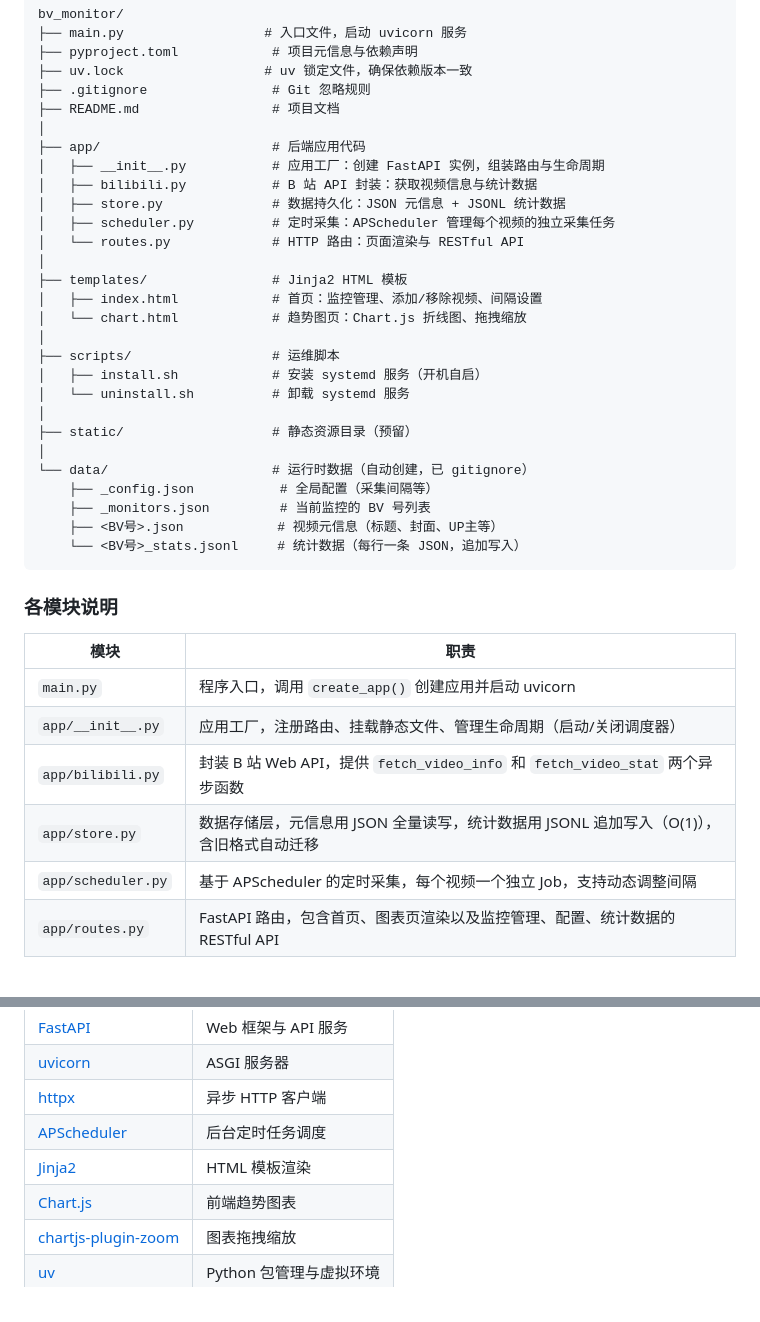
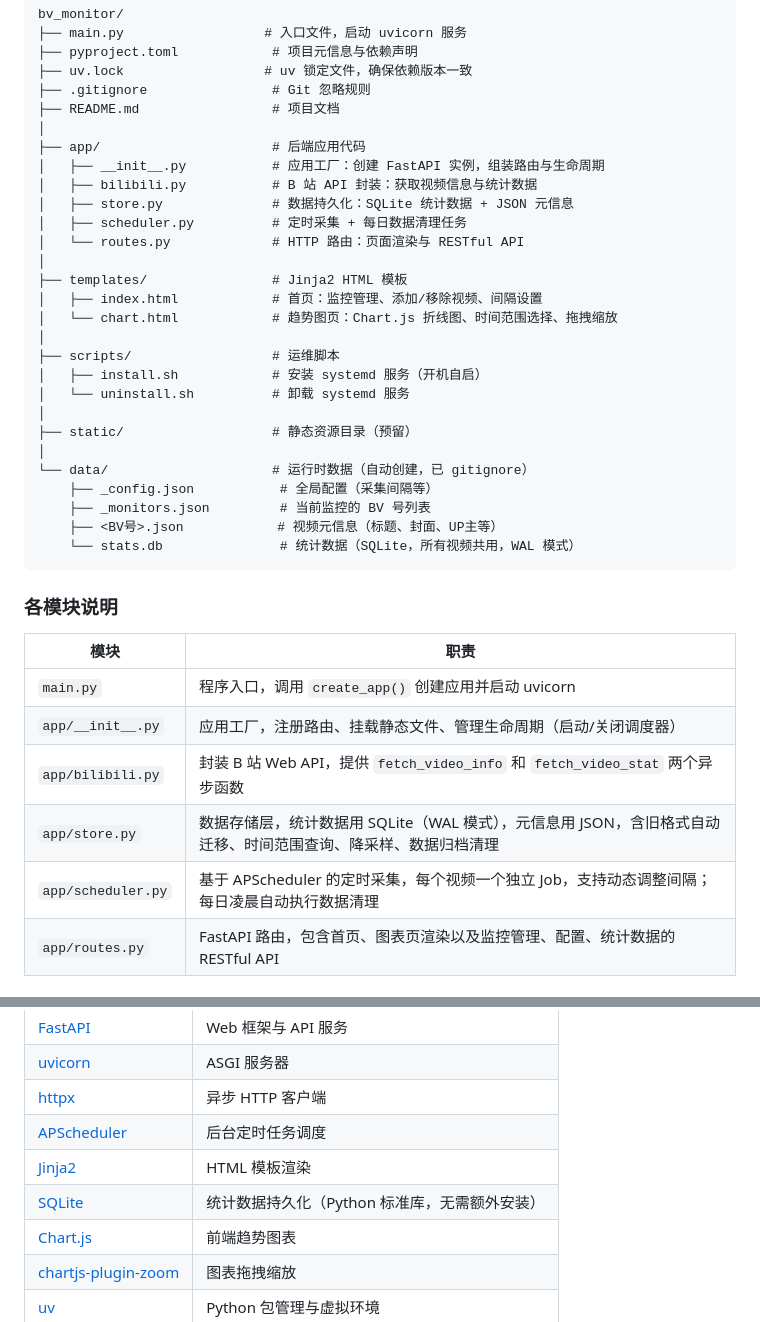
Before and after one commit to Euoao/bv-monitor, a Markdown page: README.md, 2 parts joined by grey strips. Drawn GitHub-style.

````diff
--- a/README.md
+++ b/README.md
@@ -217,13 +220,13 @@ bv_monitor/
 ├── app/                      # 后端应用代码
 │   ├── __init__.py           # 应用工厂：创建 FastAPI 实例，组装路由与生命周期
 │   ├── bilibili.py           # B 站 API 封装：获取视频信息与统计数据
-│   ├── store.py              # 数据持久化：JSON 元信息 + JSONL 统计数据
-│   ├── scheduler.py          # 定时采集：APScheduler 管理每个视频的独立采集任务
+│   ├── store.py              # 数据持久化：SQLite 统计数据 + JSON 元信息
+│   ├── scheduler.py          # 定时采集 + 每日数据清理任务
 │   └── routes.py             # HTTP 路由：页面渲染与 RESTful API
 │
 ├── templates/                # Jinja2 HTML 模板
 │   ├── index.html            # 首页：监控管理、添加/移除视频、间隔设置
-│   └── chart.html            # 趋势图页：Chart.js 折线图、拖拽缩放
+│   └── chart.html            # 趋势图页：Chart.js 折线图、时间范围选择、拖拽缩放
 │
 ├── scripts/                  # 运维脚本
 │   ├── install.sh            # 安装 systemd 服务（开机自启）
@@ -235,7 +238,7 @@ bv_monitor/
     ├── _config.json           # 全局配置（采集间隔等）
     ├── _monitors.json         # 当前监控的 BV 号列表
     ├── <BV号>.json            # 视频元信息（标题、封面、UP主等）
-    └── <BV号>_stats.jsonl     # 统计数据（每行一条 JSON，追加写入）
+    └── stats.db               # 统计数据（SQLite，所有视频共用，WAL 模式）
 ```
 
 ### 各模块说明
@@ -245,8 +248,8 @@ bv_monitor/
 | `main.py` | 程序入口，调用 `create_app()` 创建应用并启动 uvicorn |
 | `app/__init__.py` | 应用工厂，注册路由、挂载静态文件、管理生命周期（启动/关闭调度器） |
 | `app/bilibili.py` | 封装 B 站 Web API，提供 `fetch_video_info` 和 `fetch_video_stat` 两个异步函数 |
-| `app/store.py` | 数据存储层，元信息用 JSON 全量读写，统计数据用 JSONL 追加写入（O(1)），含旧格式自动迁移 |
-| `app/scheduler.py` | 基于 APScheduler 的定时采集，每个视频一个独立 Job，支持动态调整间隔 |
+| `app/store.py` | 数据存储层，统计数据用 SQLite（WAL 模式），元信息用 JSON，含旧格式自动迁移、时间范围查询、降采样、数据归档清理 |
+| `app/scheduler.py` | 基于 APScheduler 的定时采集，每个视频一个独立 Job，支持动态调整间隔；每日凌晨自动执行数据清理 |
 | `app/routes.py` | FastAPI 路由，包含首页、图表页渲染以及监控管理、配置、统计数据的 RESTful API |
 
 ## 数据存储
@@ -292,6 +315,7 @@ bv_monitor/
 | [httpx](https://www.python-httpx.org/) | 异步 HTTP 客户端 |
 | [APScheduler](https://apscheduler.readthedocs.io/) | 后台定时任务调度 |
 | [Jinja2](https://jinja.palletsprojects.com/) | HTML 模板渲染 |
+| [SQLite](https://www.sqlite.org/) | 统计数据持久化（Python 标准库，无需额外安装） |
 | [Chart.js](https://www.chartjs.org/) | 前端趋势图表 |
 | [chartjs-plugin-zoom](https://www.chartjs.org/chartjs-plugin-zoom/) | 图表拖拽缩放 |
 | [uv](https://docs.astral.sh/uv/) | Python 包管理与虚拟环境 |
````
Also changed, not shown: other parts of README.md (+32 -9 lines).
